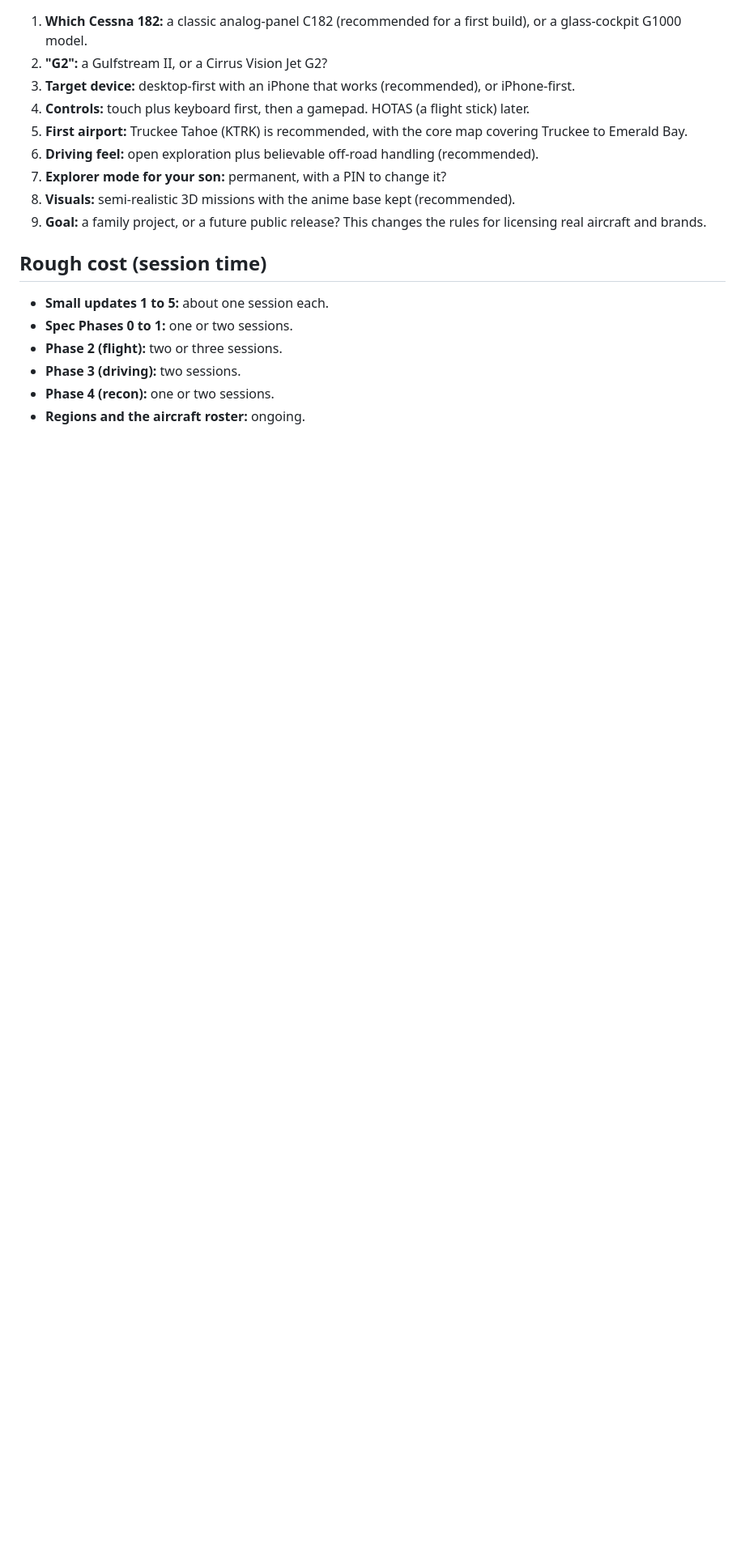
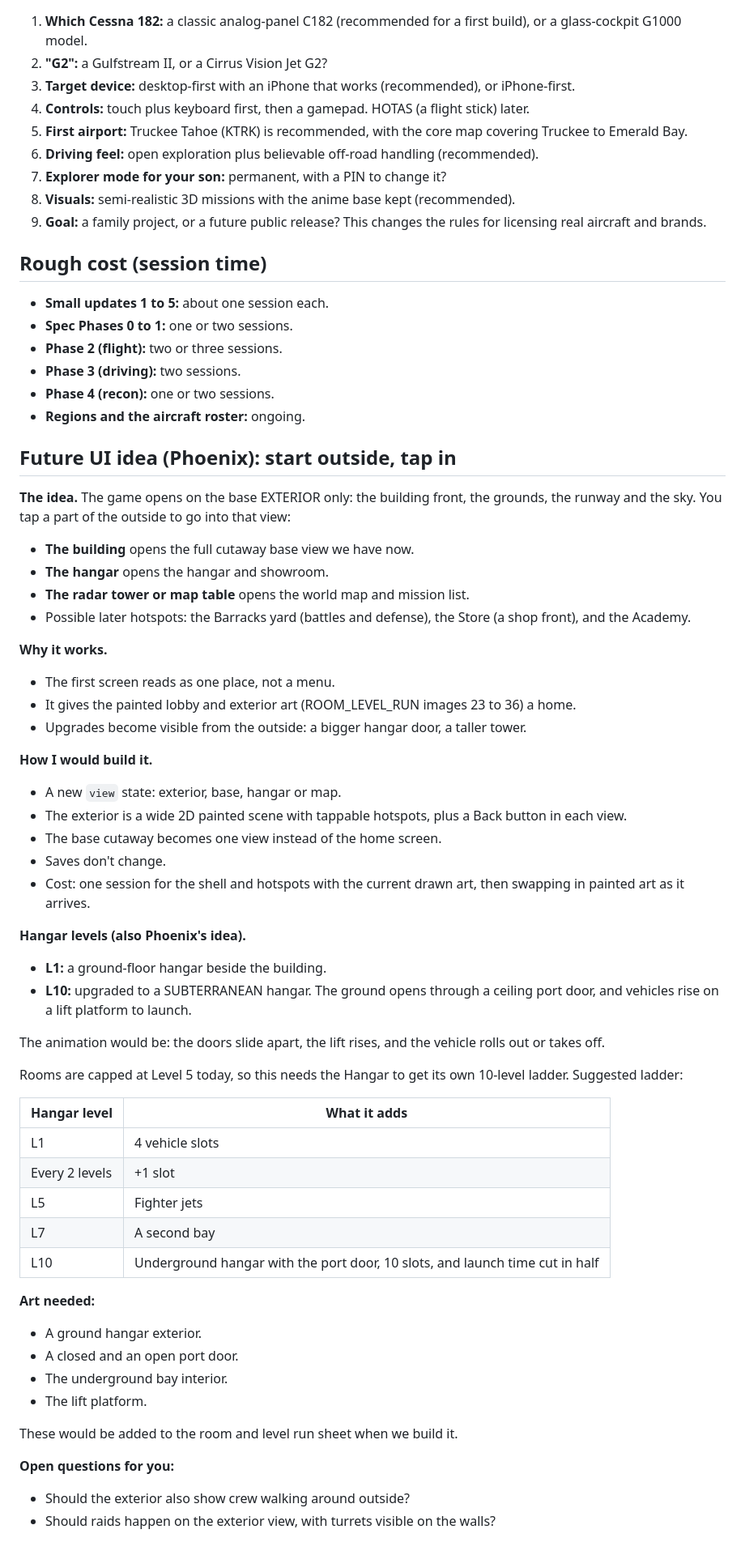
Before and after one commit to deepdetail/Ultimate-Base, a Markdown page: NEXT_STEPS.md, the part around the change. Shown at 81% size. Rendered like a GitHub page; blank space fills up the shorter version.

Commit message:
Roadmap: exterior-first UI and the 10-level underground hangar
Co-Authored-By: Claude Opus 5.5 <noreply@anthropic.com>
Claude-Session: https://claude.ai/code/session_01BBsuovzyQVjfGVaTH4XU97

```diff
--- a/NEXT_STEPS.md
+++ b/NEXT_STEPS.md
@@ -66,3 +66,50 @@ This is a long-term direction, not a rewrite. The order it recommends, which I a
 - **Phase 3 (driving):** two sessions.
 - **Phase 4 (recon):** one or two sessions.
 - **Regions and the aircraft roster:** ongoing.
+
+## Future UI idea (Phoenix): start outside, tap in
+**The idea.** The game opens on the base EXTERIOR only: the building front, the grounds, the runway and the sky. You tap a part of the outside to go into that view:
+- **The building** opens the full cutaway base view we have now.
+- **The hangar** opens the hangar and showroom.
+- **The radar tower or map table** opens the world map and mission list.
+- Possible later hotspots: the Barracks yard (battles and defense), the Store (a shop front), and the Academy.
+
+**Why it works.**
+- The first screen reads as one place, not a menu.
+- It gives the painted lobby and exterior art (ROOM_LEVEL_RUN images 23 to 36) a home.
+- Upgrades become visible from the outside: a bigger hangar door, a taller tower.
+
+**How I would build it.**
+- A new `view` state: exterior, base, hangar or map.
+- The exterior is a wide 2D painted scene with tappable hotspots, plus a Back button in each view.
+- The base cutaway becomes one view instead of the home screen.
+- Saves don't change.
+- Cost: one session for the shell and hotspots with the current drawn art, then swapping in painted art as it arrives.
+
+**Hangar levels (also Phoenix's idea).**
+- **L1:** a ground-floor hangar beside the building.
+- **L10:** upgraded to a SUBTERRANEAN hangar. The ground opens through a ceiling port door, and vehicles rise on a lift platform to launch.
+
+The animation would be: the doors slide apart, the lift rises, and the vehicle rolls out or takes off.
+
+Rooms are capped at Level 5 today, so this needs the Hangar to get its own 10-level ladder. Suggested ladder:
+
+| Hangar level | What it adds |
+|---|---|
+| L1 | 4 vehicle slots |
+| Every 2 levels | +1 slot |
+| L5 | Fighter jets |
+| L7 | A second bay |
+| L10 | Underground hangar with the port door, 10 slots, and launch time cut in half |
+
+**Art needed:**
+- A ground hangar exterior.
+- A closed and an open port door.
+- The underground bay interior.
+- The lift platform.
+
+These would be added to the room and level run sheet when we build it.
+
+**Open questions for you:**
+- Should the exterior also show crew walking around outside?
+- Should raids happen on the exterior view, with turrets visible on the walls?
```
